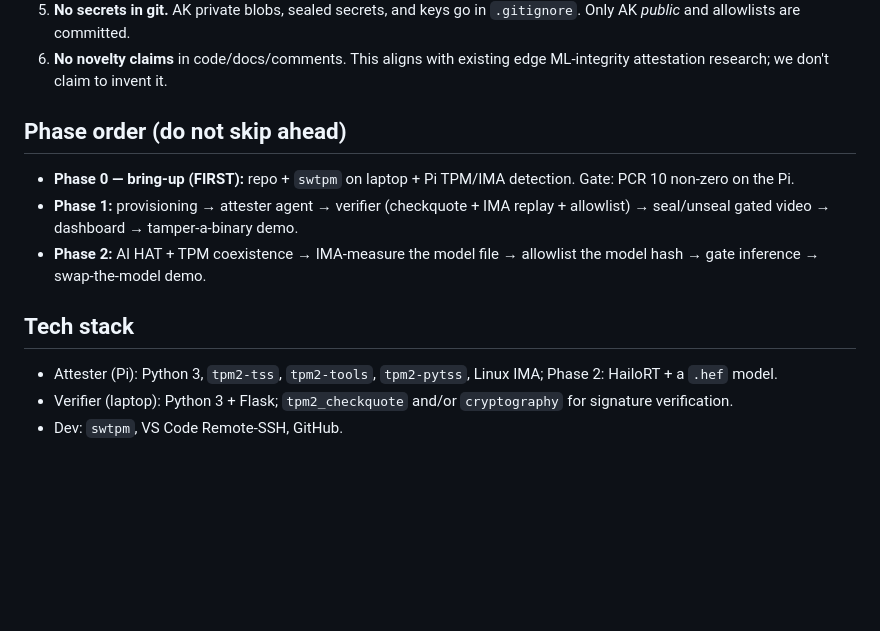
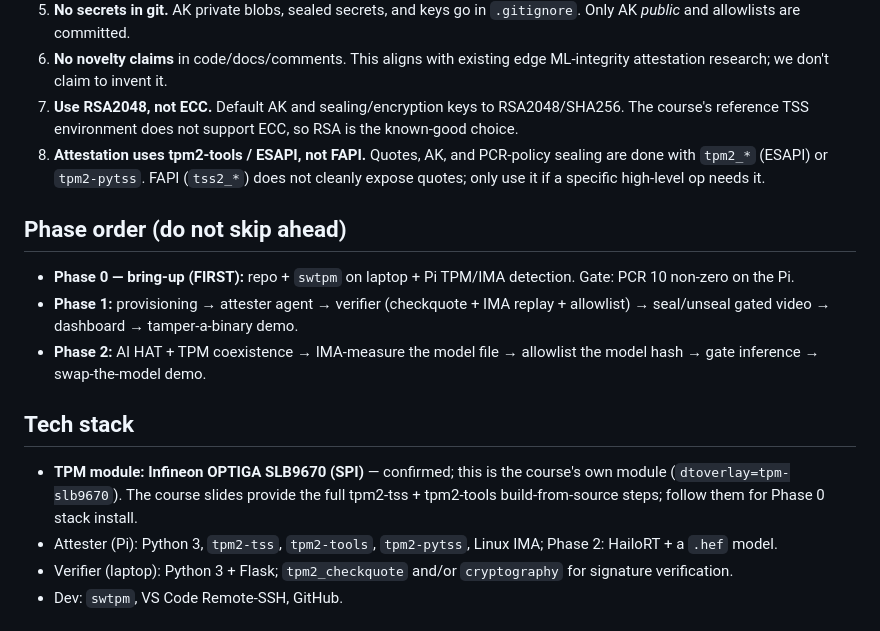
Before and after one commit to murphy-cthsu/Network_MM_Lab, a Markdown page: CLAUDE.md, the part around the change. GitHub-like rendering; blank space fills up the shorter version.

```diff
--- a/CLAUDE.md
+++ b/CLAUDE.md
@@ -23,6 +23,11 @@ verifier flags the device `COMPROMISED`. Two phases share ~90% of the code.
    *public* and allowlists are committed.
 6. **No novelty claims** in code/docs/comments. This aligns with existing edge ML-integrity
    attestation research; we don't claim to invent it.
+7. **Use RSA2048, not ECC.** Default AK and sealing/encryption keys to RSA2048/SHA256. The
+   course's reference TSS environment does not support ECC, so RSA is the known-good choice.
+8. **Attestation uses tpm2-tools / ESAPI, not FAPI.** Quotes, AK, and PCR-policy sealing are
+   done with `tpm2_*` (ESAPI) or `tpm2-pytss`. FAPI (`tss2_*`) does not cleanly expose quotes;
+   only use it if a specific high-level op needs it.
 
 ## Phase order (do not skip ahead)
 - **Phase 0 — bring-up (FIRST):** repo + `swtpm` on laptop + Pi TPM/IMA detection. Gate: PCR 10 non-zero on the Pi.
@@ -30,6 +35,9 @@ verifier flags the device `COMPROMISED`. Two phases share ~90% of the code.
 - **Phase 2:** AI HAT + TPM coexistence → IMA-measure the model file → allowlist the model hash → gate inference → swap-the-model demo.
 
 ## Tech stack
+- **TPM module: Infineon OPTIGA SLB9670 (SPI)** — confirmed; this is the course's own module
+  (`dtoverlay=tpm-slb9670`). The course slides provide the full tpm2-tss + tpm2-tools
+  build-from-source steps; follow them for Phase 0 stack install.
 - Attester (Pi): Python 3, `tpm2-tss`, `tpm2-tools`, `tpm2-pytss`, Linux IMA; Phase 2: HailoRT + a `.hef` model.
 - Verifier (laptop): Python 3 + Flask; `tpm2_checkquote` and/or `cryptography` for signature verification.
 - Dev: `swtpm`, VS Code Remote-SSH, GitHub.
```
Also changed, not shown: docs/SPEC_EN.md (+13 -2 lines).
